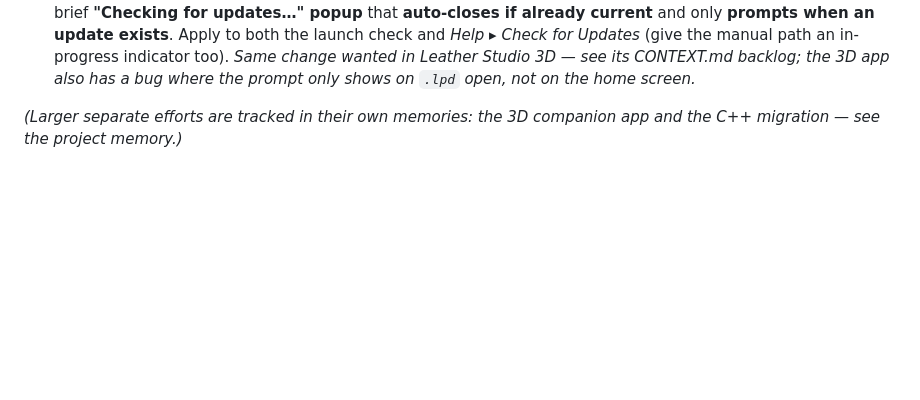
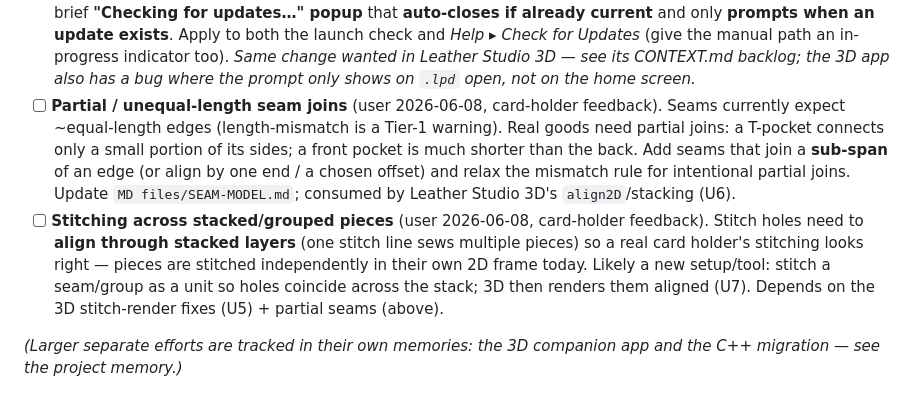
Before and after one commit to soulagent/leather-pattern-designer, a Markdown page: MD files/DEVLOG.md, the part around the change. GitHub-like rendering; blank space fills up the shorter version.

Commit message:
docs(DEVLOG): TODO — partial seams + stitching across stacked pieces
User card-holder feedback 2026-06-08: seams that join a sub-span (T-pocket /
short front pocket) and stitch holes aligned through stacked/grouped layers.

Co-Authored-By: Claude Opus 4.8 <noreply@anthropic.com>

```diff
--- a/MD files/DEVLOG.md
+++ b/MD files/DEVLOG.md
@@ -26,6 +26,17 @@ Remaining after the v0.7.20 accessibility/UX pass:
   Updates* (give the manual path an in-progress indicator too). _Same change wanted in Leather Studio
   3D — see its CONTEXT.md backlog; the 3D app also has a bug where the prompt only shows on `.lpd`
   open, not on the home screen._
+- [ ] **Partial / unequal-length seam joins** (user 2026-06-08, card-holder feedback). Seams
+  currently expect ~equal-length edges (length-mismatch is a Tier-1 warning). Real goods need partial
+  joins: a T-pocket connects only a small portion of its sides; a front pocket is much shorter than
+  the back. Add seams that join a **sub-span** of an edge (or align by one end / a chosen offset) and
+  relax the mismatch rule for intentional partial joins. Update `MD files/SEAM-MODEL.md`; consumed by
+  Leather Studio 3D's `align2D`/stacking (U6).
+- [ ] **Stitching across stacked/grouped pieces** (user 2026-06-08, card-holder feedback). Stitch
+  holes need to **align through stacked layers** (one stitch line sews multiple pieces) so a real card
+  holder's stitching looks right — pieces are stitched independently in their own 2D frame today.
+  Likely a new setup/tool: stitch a seam/group as a unit so holes coincide across the stack; 3D then
+  renders them aligned (U7). Depends on the 3D stitch-render fixes (U5) + partial seams (above).
 
 _(Larger separate efforts are tracked in their own memories: the 3D companion app and the C++
 migration — see the project memory.)_
```
